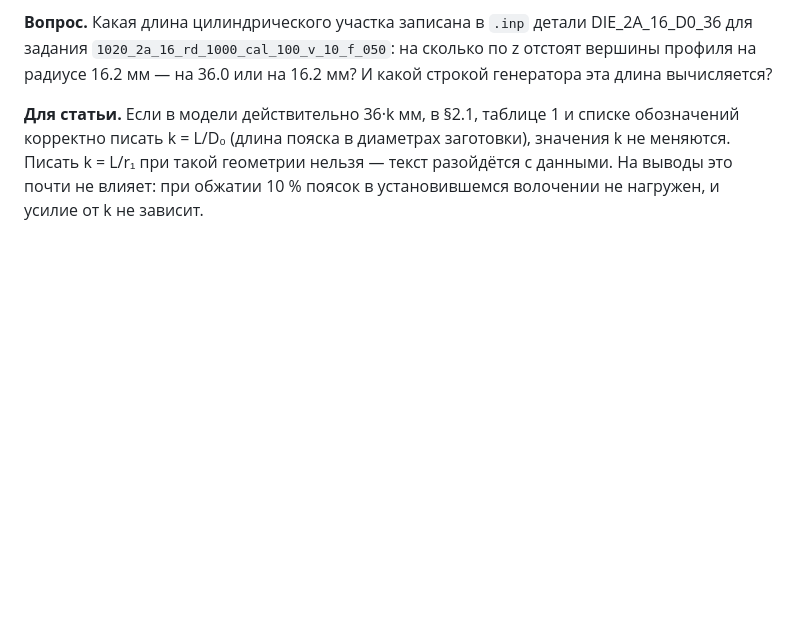
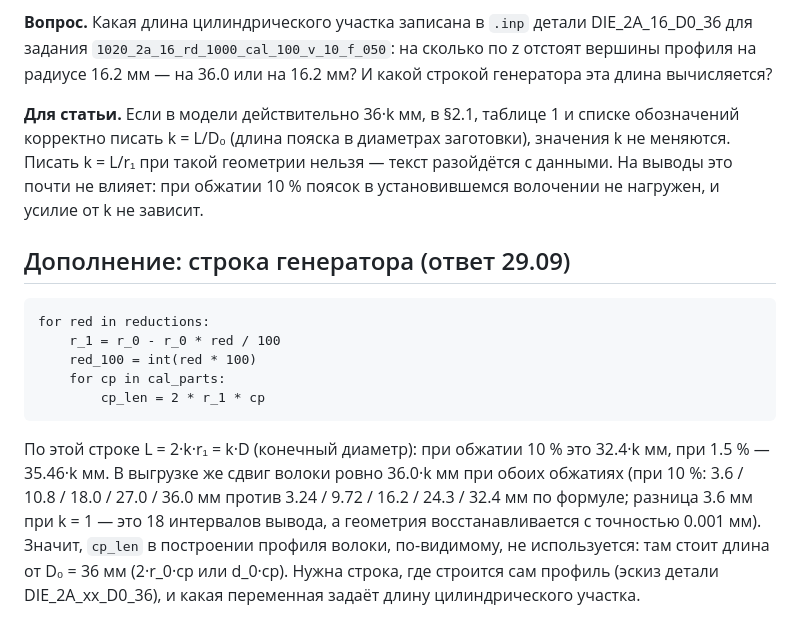
Before and after one commit to gromfy01/PINNs-project, a Markdown page: publication/correspondence/2026-09-29_land_length_question.md, the part around the change. Drawn GitHub-style; blank space fills up the shorter version.

Commit message:
Длина пояска: строка генератора 2·k·r1 против 36k мм в выгрузке

````diff
--- a/publication/correspondence/2026-09-29_land_length_question.md
+++ b/publication/correspondence/2026-09-29_land_length_question.md
@@ -31,3 +31,22 @@ DIE_2A_16_D0_36 для задания `1020_2a_16_rd_1000_cal_100_v_10_f_050`:
 не меняются. Писать k = L/r₁ при такой геометрии нельзя — текст разойдётся с данными.
 На выводы это почти не влияет: при обжатии 10 % поясок в установившемся волочении не
 нагружен, и усилие от k не зависит.
+
+## Дополнение: строка генератора (ответ 29.09)
+
+```
+for red in reductions:
+    r_1 = r_0 - r_0 * red / 100
+    red_100 = int(red * 100)
+    for cp in cal_parts:
+        cp_len = 2 * r_1 * cp
+```
+
+По этой строке L = 2·k·r₁ = k·D (конечный диаметр): при обжатии 10 % это 32.4·k мм,
+при 1.5 % — 35.46·k мм. В выгрузке же сдвиг волоки ровно 36.0·k мм при обоих обжатиях
+(при 10 %: 3.6 / 10.8 / 18.0 / 27.0 / 36.0 мм против 3.24 / 9.72 / 16.2 / 24.3 / 32.4 мм
+по формуле; разница 3.6 мм при k = 1 — это 18 интервалов вывода, а геометрия
+восстанавливается с точностью 0.001 мм). Значит, `cp_len` в построении профиля волоки,
+по-видимому, не используется: там стоит длина от D₀ = 36 мм (2·r_0·cp или d_0·cp).
+Нужна строка, где строится сам профиль (эскиз детали DIE_2A_xx_D0_36), и какая
+переменная задаёт длину цилиндрического участка.
````
